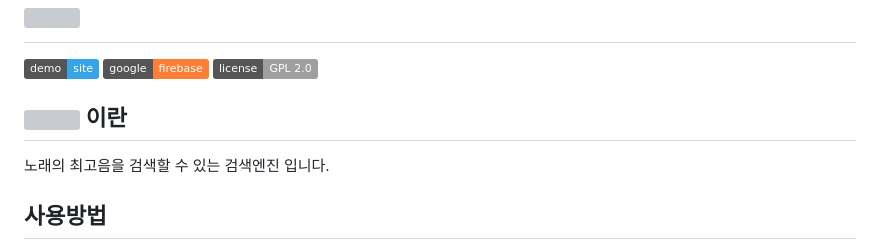
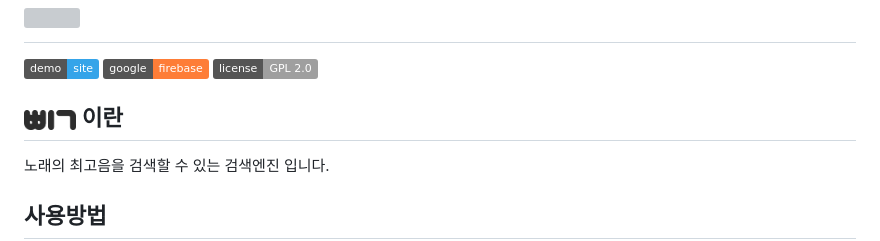
Before and after one commit to k0626089/BEEP, a Markdown page: README.md, the part around the change. Drawn GitHub-style; pictures changed too: public/assets/image/bw.png (added); badges without logos; grey boxes are pictures that could not be loaded.

Commit message:
update logo on README.MD

```diff
--- a/README.md
+++ b/README.md
@@ -4,7 +4,7 @@
 [![Google Firebase](https://img.shields.io/badge/google-firebase-orange.svg)](https://firebase.google.com)
 [![GitHub license](https://img.shields.io/badge/license-GPL%202.0-lightgrey.svg)](https://github.com/k0626089/BEEP/blob/master/LICENSE)
 
-## <img src="public/assets/image/beep-beta2.png" height="20"> 이란
+## <img src="public/assets/image/bw.png" height="20"> 이란
 
 노래의 최고음을 검색할 수 있는 검색엔진 입니다.
 
```
